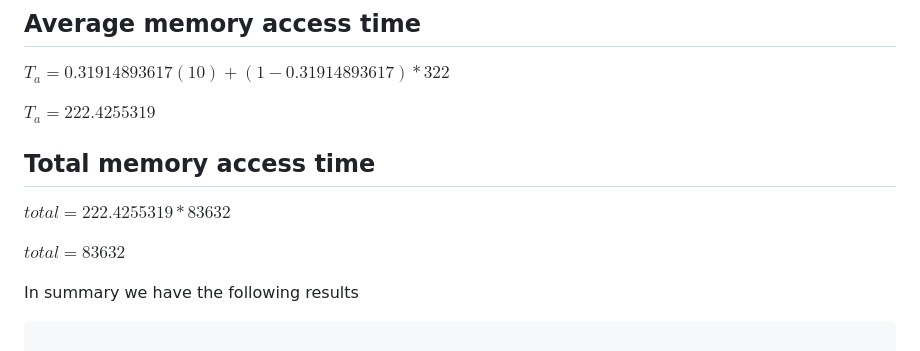
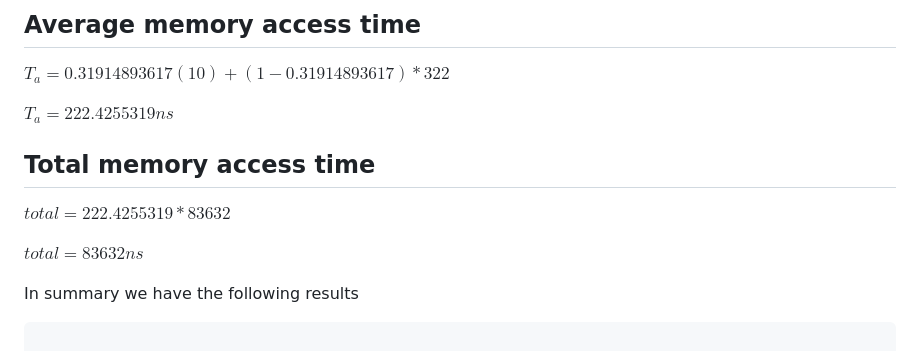
Before and after one commit to renderman21/GROUP-2-CSARCH2, a Markdown page: README.md, the part around one of its changes. GitHub-like rendering.

```diff
--- a/README.md
+++ b/README.md
@@ -376,12 +432,12 @@ $missrate = 0.68085106383$ or 68.09%
 
 $T_a = 0.31914893617(10) + (1-0.31914893617) * 322$
 
-$T_a = 222.4255319$
+$T_a = 222.4255319ns$
 
 ## Total memory access time
 $total = 222.4255319 * 83632$
 
-$total = 83632$
+$total = 83632ns$
 
 
 In summary we have the following results
```
Also changed, not shown: other parts of README.md (+56 -0 lines).
